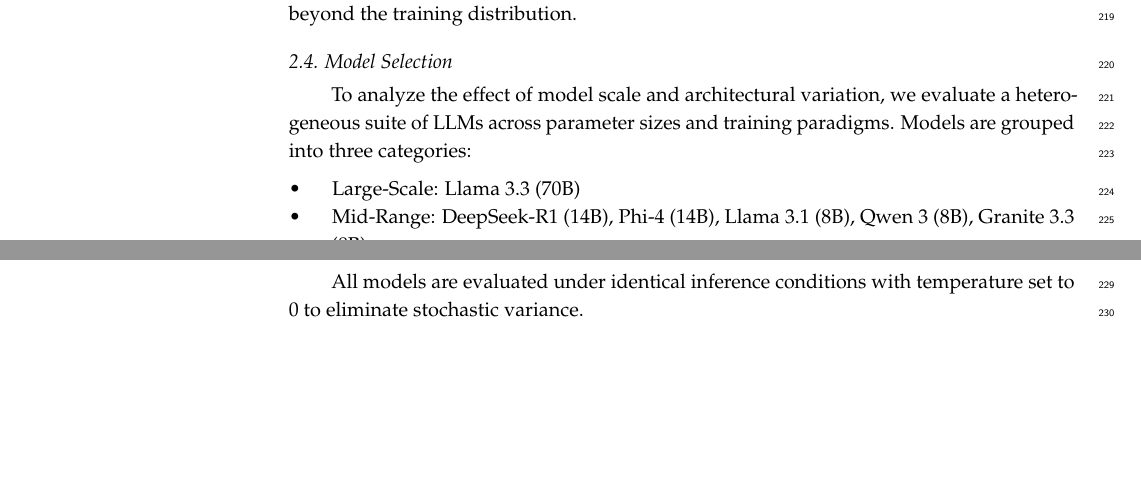
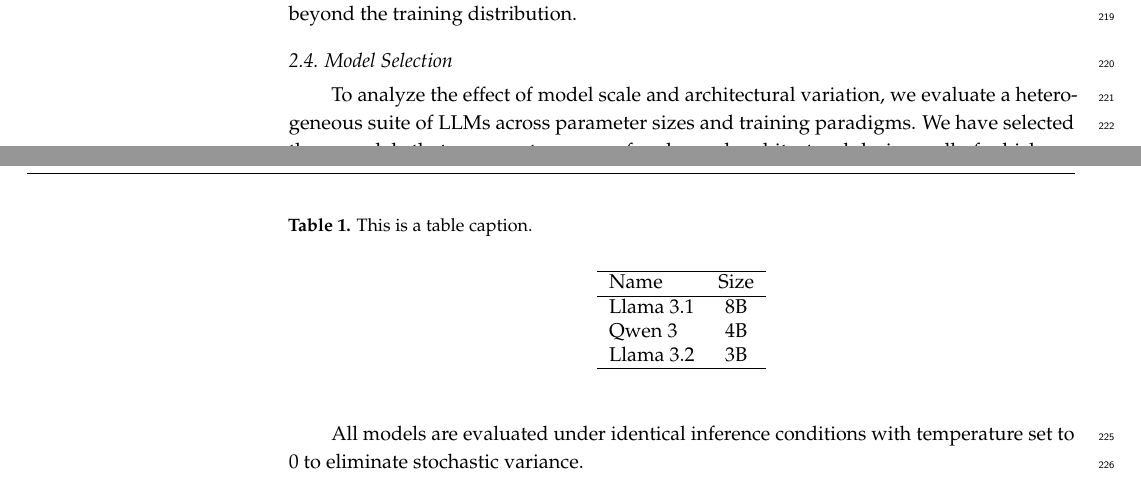
Before and after one commit to FIPU-SPIN/RK-LS-Adapteri-LaTeX, a LaTeX paper (Evaluating the Impact of Adapter-Based Fine-Tuning on Structured Parsing Performance in Large Language Models.tex): two parts of pages 5 and 6 of 13, joined at a grey line, cut so that both start at the same text, the shorter picture padded with empty space. Compiled offline with pdfLaTeX.

Commit message:
Updated tables

```diff
--- a/Evaluating the Impact of Adapter-Based Fine-Tuning on Structured Parsing Performance in Large Language Models.tex
+++ b/Evaluating the Impact of Adapter-Based Fine-Tuning on Structured Parsing Performance in Large Language Models.tex
@@ -291,13 +293,35 @@
 
 \subsection{Model Selection}
 
-To analyze the effect of model scale and architectural variation, we evaluate a heterogeneous suite of LLMs across parameter sizes and training paradigms. Models are grouped into three categories:
+To analyze the effect of model scale and architectural variation, we evaluate a heterogeneous suite of LLMs across parameter sizes and training paradigms. We have selected three models that represent a range of scales and architectural designs, all of which are compatible with adapter-based fine-tuning:
 
-\begin{itemize}
-    \item Large-Scale: Llama 3.3 (70B)
-    \item Mid-Range: DeepSeek-R1 (14B), Phi-4 (14B), Llama 3.1 (8B), Qwen 3 (8B), Granite 3.3 (8B)
-    \item Small-Scale (SLMs): Mistral (7B), Qwen 3 (4B), Gemma 3 (4B), Llama 3.2 (3B), DeepSeek-R1 (1.5B)
-\end{itemize}
+\begin{table}[H]
+\caption{This is a table caption.\label{ModelList}}
+\begin{center}
+\begin{tabular}{lccc}
+\hline
+Name & Size\\
+\hline
+Llama 3.1 & 8B \\
+Qwen 3 & 4B \\
+Llama 3.2 & 3B \\
+\hline
+\end{tabular}
+\end{center}
+\end{table}
+
+% \begin{table}[H]
+% \caption{This is a table caption.\label{tab5}}
+% %\newcolumntype{C}{>{\centering\arraybackslash}X}
+% \begin{tabularx}{\textwidth}{CCC}
+% \toprule
+% \textbf{Title 1}	& \textbf{Title 2}	& \textbf{Title 3}\\
+% \midrule
+% Entry 1		& Data			& Data\\
+% Entry 2		& Data			& Data\\
+% \bottomrule
+% \end{tabularx}
+% \end{table}
 
 All models are evaluated under identical inference conditions with temperature set to 0 to eliminate stochastic variance.
 
```
Also changed, not shown: Evaluating the Impact of Adapter-Based Fine-Tuning on Structured Parsing Performance in Large Language Models.pdf, Evaluating the Impact of Adapter-Based Fine-Tuning on Structured Parsing Performance in Large Language Models.tex (18 more changed lines).
